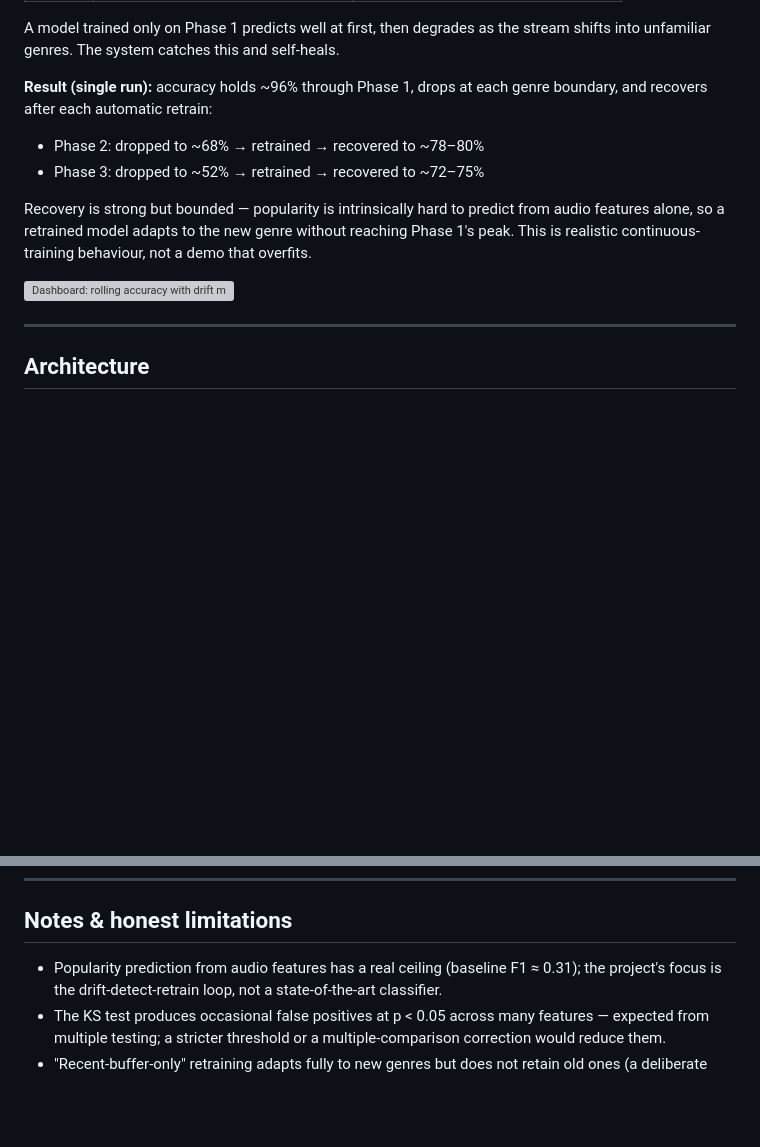
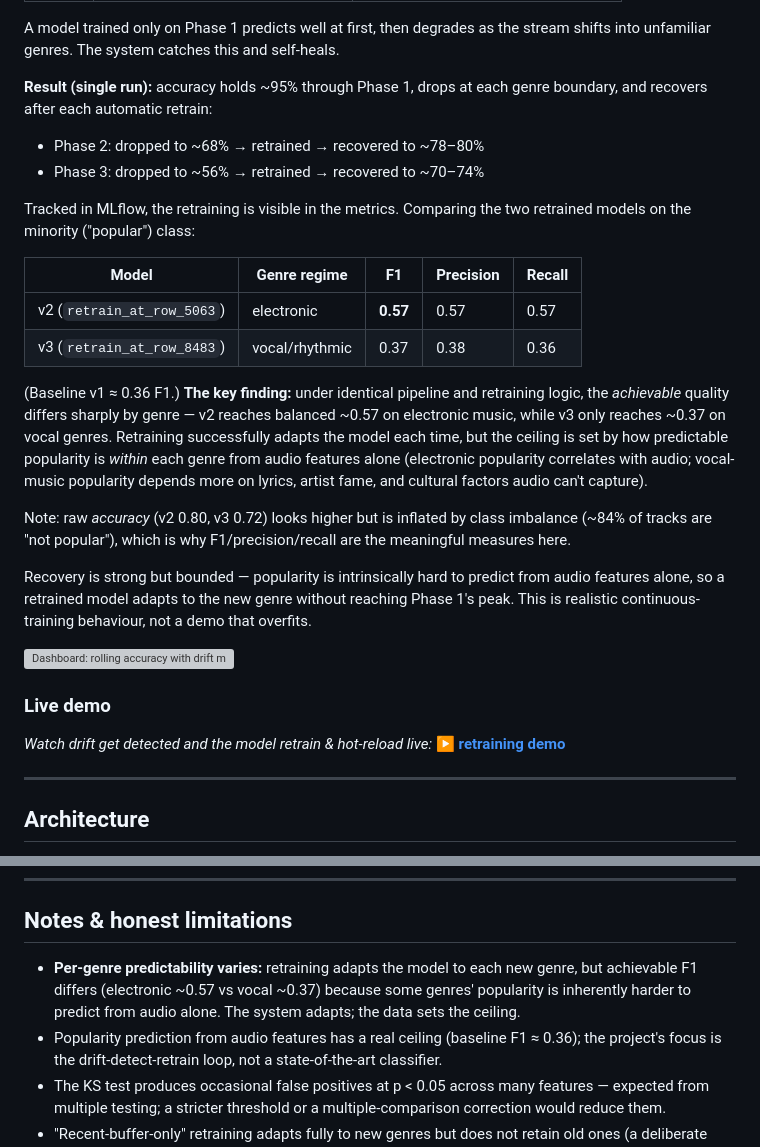
Before and after one commit to iribiriee/Spotify-Kafka-ML-Pipeline, a Markdown page: README.md, 2 parts joined by grey strips. Rendered like a GitHub page; blank space fills up the shorter version; grey boxes are pictures that could not be loaded.

```diff
--- a/README.md
+++ b/README.md
@@ -25,11 +25,31 @@ something real to detect and recover from:
 A model trained only on Phase 1 predicts well at first, then degrades as the
 stream shifts into unfamiliar genres. The system catches this and self-heals.
 
-**Result (single run):** accuracy holds ~96% through Phase 1, drops at each genre
+**Result (single run):** accuracy holds ~95% through Phase 1, drops at each genre
 boundary, and recovers after each automatic retrain:
 
 - Phase 2: dropped to ~68% → retrained → recovered to ~78–80%
-- Phase 3: dropped to ~52% → retrained → recovered to ~72–75%
+- Phase 3: dropped to ~56% → retrained → recovered to ~70–74%
+
+Tracked in MLflow, the retraining is visible in the metrics. Comparing the two
+retrained models on the minority ("popular") class:
+
+| Model | Genre regime | F1 | Precision | Recall |
+|-------|--------------|----|-----------|--------|
+| v2 (`retrain_at_row_5063`) | electronic | **0.57** | 0.57 | 0.57 |
+| v3 (`retrain_at_row_8483`) | vocal/rhythmic | 0.37 | 0.38 | 0.36 |
+
+(Baseline v1 ≈ 0.36 F1.) **The key finding:** under identical pipeline and
+retraining logic, the *achievable* quality differs sharply by genre — v2 reaches
+balanced ~0.57 on electronic music, while v3 only reaches ~0.37 on vocal genres.
+Retraining successfully adapts the model each time, but the ceiling is set by how
+predictable popularity is *within* each genre from audio features alone
+(electronic popularity correlates with audio; vocal-music popularity depends more
+on lyrics, artist fame, and cultural factors audio can't capture).
+
+Note: raw *accuracy* (v2 0.80, v3 0.72) looks higher but is inflated by class
+imbalance (~84% of tracks are "not popular"), which is why F1/precision/recall
+are the meaningful measures here.
 
 Recovery is strong but bounded — popularity is intrinsically hard to predict from
 audio features alone, so a retrained model adapts to the new genre without
@@ -37,6 +57,11 @@ reaching Phase 1's peak. This is realistic continuous-training behaviour, not a
 demo that overfits.
 
 ![Dashboard: rolling accuracy with drift markers and retrain events](docs/dashboard.png)
+
+### Live demo
+
+*Watch drift get detected and the model retrain & hot-reload live:*
+**[▶ retraining demo](https://github.com/user-attachments/assets/36b9845c-17df-48e7-b8a8-02e5bda23039)**
 
 ---
 
@@ -174,7 +254,11 @@ Compose.
 
 ## Notes & honest limitations
 
-- Popularity prediction from audio features has a real ceiling (baseline F1 ≈ 0.31);
+- **Per-genre predictability varies:** retraining adapts the model to each new
+  genre, but achievable F1 differs (electronic ~0.57 vs vocal ~0.37) because some
+  genres' popularity is inherently harder to predict from audio alone. The system
+  adapts; the data sets the ceiling.
+- Popularity prediction from audio features has a real ceiling (baseline F1 ≈ 0.36);
   the project's focus is the drift-detect-retrain loop, not a state-of-the-art
   classifier.
 - The KS test produces occasional false positives at p < 0.05 across many
```
Also changed, not shown: other parts of README.md (+55 -0 lines).
